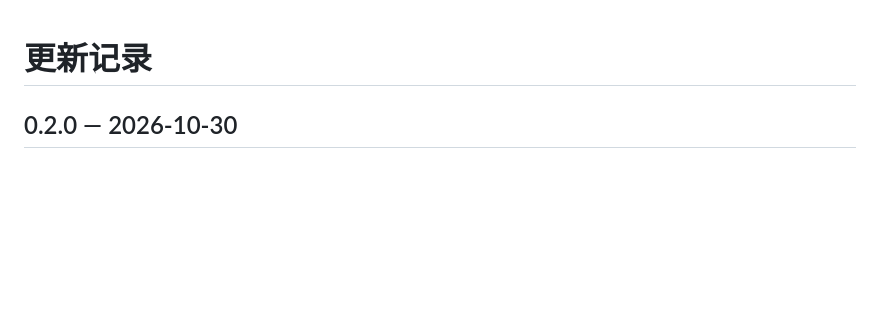
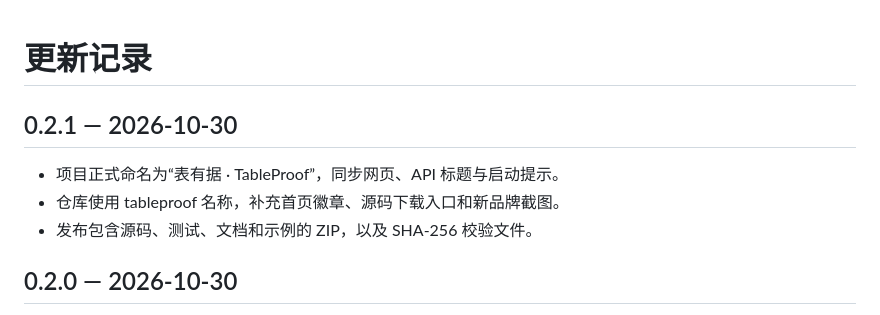
Before and after one commit to Whitersir/tableproof, a Markdown page: CHANGELOG.md, the part around the change. Drawn GitHub-style; blank space fills up the shorter version.

```diff
--- a/CHANGELOG.md
+++ b/CHANGELOG.md
@@ -1,4 +1,10 @@
 # 更新记录
+
+## 0.2.1 — 2026-10-30
+
+- 项目正式命名为“表有据 · TableProof”，同步网页、API 标题与启动提示。
+- 仓库使用 tableproof 名称，补充首页徽章、源码下载入口和新品牌截图。
+- 发布包含源码、测试、文档和示例的 ZIP，以及 SHA-256 校验文件。
 
 ## 0.2.0 — 2026-10-30
 
```
Also changed, not shown: README.md (+15 -3 lines), docs/releases/v0.2.1.md (added, +55 -0 lines), docs/项目表述与面试.md (+2 -2 lines), docs/assets/agent-review-mock.png, docs/assets/settings.png, docs/assets/workspace.png, 8 other files.
